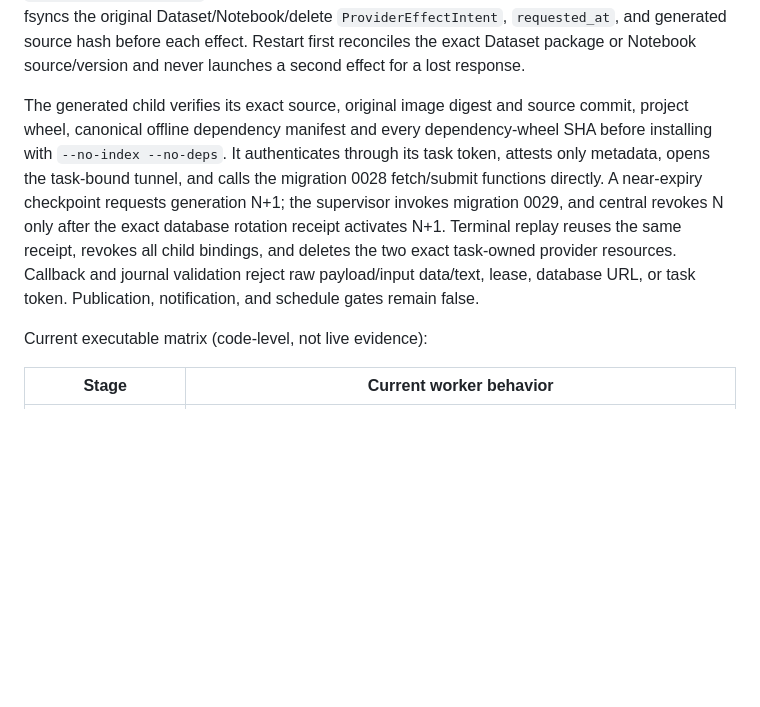
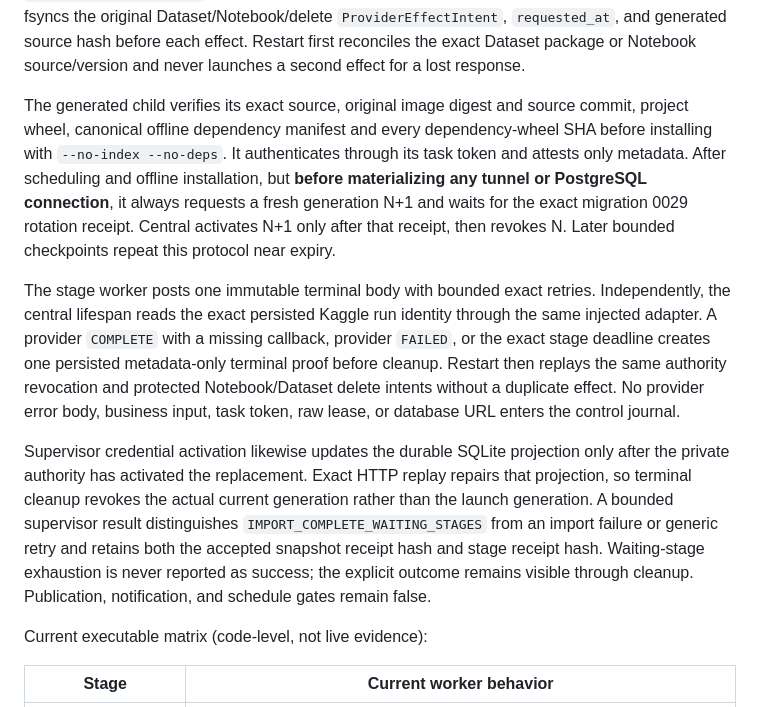
Before and after one commit to onedayonemasterpiece/my-data-hub, a Markdown page: docs/operations/region-talk-stage-execution.md, the part around the change. Rendered like a GitHub page; blank space fills up the shorter version.

Commit message:
docs(region-talk): record supervised lifecycle evidence

```diff
--- a/docs/operations/region-talk-stage-execution.md
+++ b/docs/operations/region-talk-stage-execution.md
@@ -90,13 +90,27 @@ source/version and never launches a second effect for a lost response.
 
 The generated child verifies its exact source, original image digest and source commit, project
 wheel, canonical offline dependency manifest and every dependency-wheel SHA before installing
-with `--no-index --no-deps`. It authenticates through its task token, attests only metadata,
-opens the task-bound tunnel, and calls the migration 0028 fetch/submit functions directly. A
-near-expiry checkpoint requests generation N+1; the supervisor invokes migration 0029, and
-central revokes N only after the exact database rotation receipt activates N+1. Terminal replay
-reuses the same receipt, revokes all child bindings, and deletes the two exact task-owned provider
-resources. Callback and journal validation reject raw payload/input data/text, lease, database
-URL, or task token. Publication, notification, and schedule gates remain false.
+with `--no-index --no-deps`. It authenticates through its task token and attests only metadata.
+After scheduling and offline installation, but **before materializing any tunnel or PostgreSQL
+connection**, it always requests a fresh generation N+1 and waits for the exact migration 0029
+rotation receipt. Central activates N+1 only after that receipt, then revokes N. Later bounded
+checkpoints repeat this protocol near expiry.
+
+The stage worker posts one immutable terminal body with bounded exact retries. Independently, the
+central lifespan reads the exact persisted Kaggle run identity through the same injected adapter.
+A provider `COMPLETE` with a missing callback, provider `FAILED`, or the exact stage deadline
+creates one persisted metadata-only terminal proof before cleanup. Restart then replays the same
+authority revocation and protected Notebook/Dataset delete intents without a duplicate effect.
+No provider error body, business input, task token, raw lease, or database URL enters the control
+journal.
+
+Supervisor credential activation likewise updates the durable SQLite projection only after the
+private authority has activated the replacement. Exact HTTP replay repairs that projection, so
+terminal cleanup revokes the actual current generation rather than the launch generation. A
+bounded supervisor result distinguishes `IMPORT_COMPLETE_WAITING_STAGES` from an import failure
+or generic retry and retains both the accepted snapshot receipt hash and stage receipt hash.
+Waiting-stage exhaustion is never reported as success; the explicit outcome remains visible
+through cleanup. Publication, notification, and schedule gates remain false.
 
 Current executable matrix (code-level, not live evidence):
 
```
Also changed, not shown: 1 other file.
